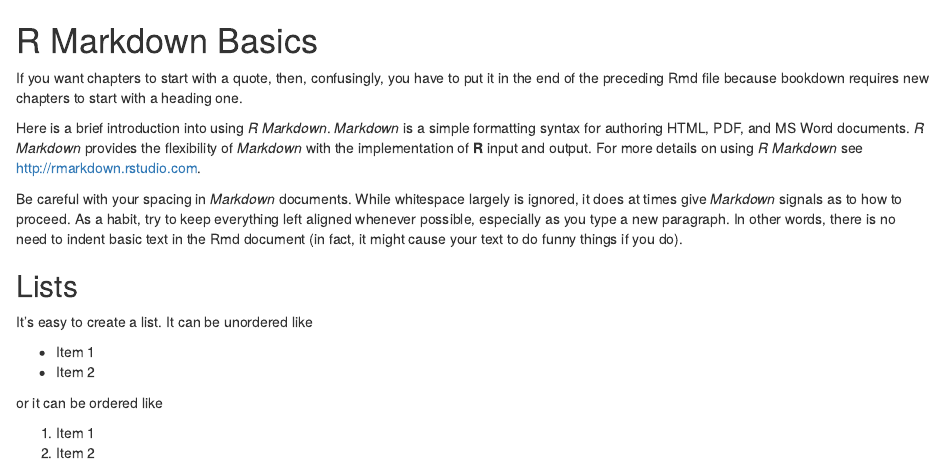
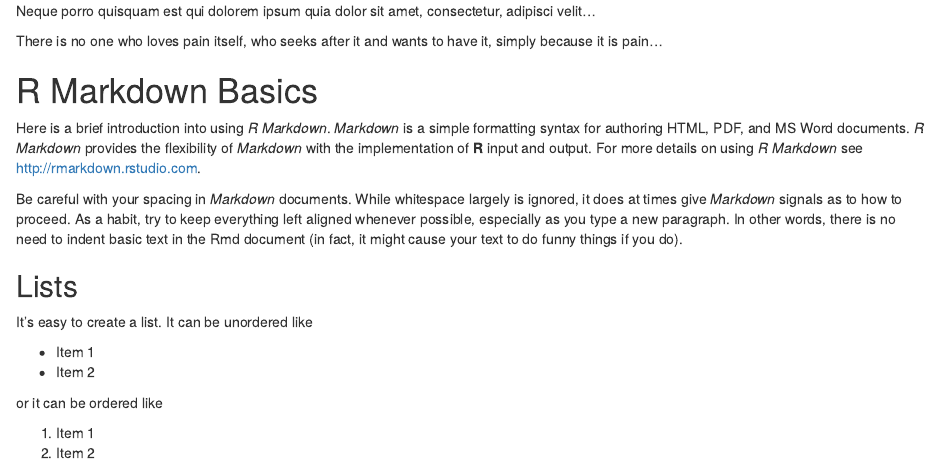
Before and after one commit to ulyngs/oxforddown, an R Markdown document (text/01-chap1.Rmd): the page in a window 1100 px wide, from its top. Rendered offline with R 4.5, knitr and Pandoc, with nearby package versions; some code elsewhere in the file could not run offline; common packages that the code uses without loading them are loaded.

Commit message:
use custom block for savequotes and fix their width to 8 cm

````diff
--- a/ociamthesis.cls
+++ b/ociamthesis.cls
@@ -385,7 +385,7 @@
 \setlength{\textfloatsep}{20pt plus15pt minus4pt}
 
 % JEM: Fix paragraph spacing within quotes for multi-par quotes
-\renewenvironment{savequote}[1][10cm]{%
+\renewenvironment{savequote}[1][8cm]{%
 \begin{lrbox}{\@quotebox}
 \begin{minipage}[t]{#1}\footnotesize\slshape%
 \setlength{\parskip}{6px}}{%
--- a/text/01-chap1.Rmd
+++ b/text/01-chap1.Rmd
@@ -1,9 +1,12 @@
-\begin{savequote}[8cm]
-\textlatin{Neque porro quisquam est qui dolorem ipsum quia dolor sit amet, consectetur, adipisci velit...}
+```{block type='savequote'}
+Neque porro quisquam est qui dolorem ipsum quia dolor sit amet, consectetur, adipisci velit...
 
 There is no one who loves pain itself, who seeks after it and wants to have it, simply because it is pain...
-  \qauthor{--- Cicero's \textit{de Finibus Bonorum et Malorum}}
-\end{savequote}
+
+\qauthor{--- Cicero's \textit{de Finibus Bonorum et Malorum}}
+```
+
+<!-- Note the little gotcha in the savequote block here: if you want to note the author, you have to use LaTeX syntax directly with \qauthor{}, and when you do that, you must also use LaTeX formatting syntax if you want to, for example, italicise something -->
 
 # R Markdown Basics {#rmd-basics}
 <!--
@@ -11,8 +14,6 @@
 -->
 
 \minitoc
-
-If you want chapters to start with a quote, then, confusingly, you have to put it in the end of the preceding Rmd file because bookdown requires new chapters to start with a heading one.
 
 Here is a brief introduction into using _R Markdown_. _Markdown_ is a simple formatting syntax for authoring HTML, PDF, and MS Word documents. _R Markdown_ provides the flexibility of _Markdown_ with the implementation of **R** input and output.  For more details on using _R Markdown_ see <http://rmarkdown.rstudio.com>.
 
````
